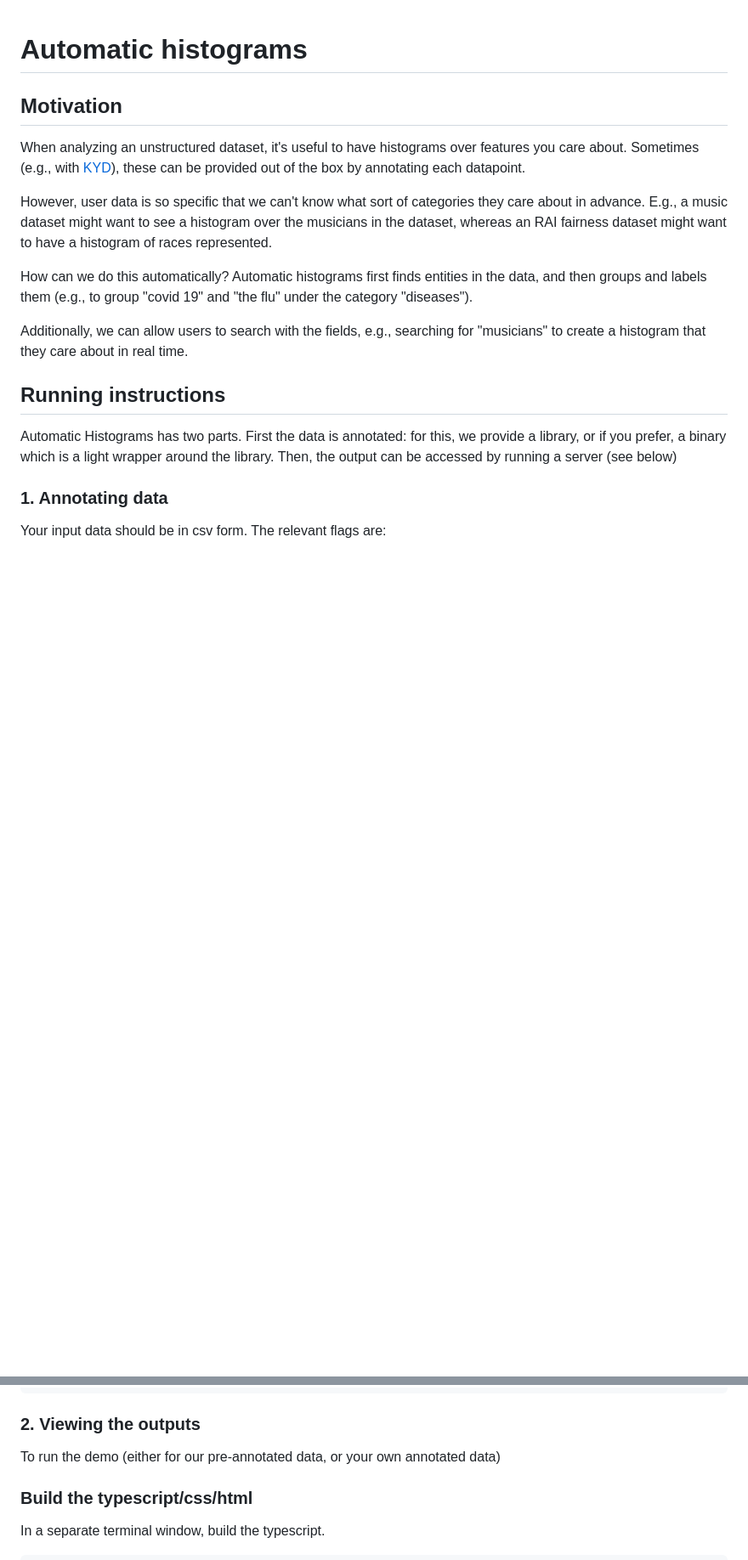
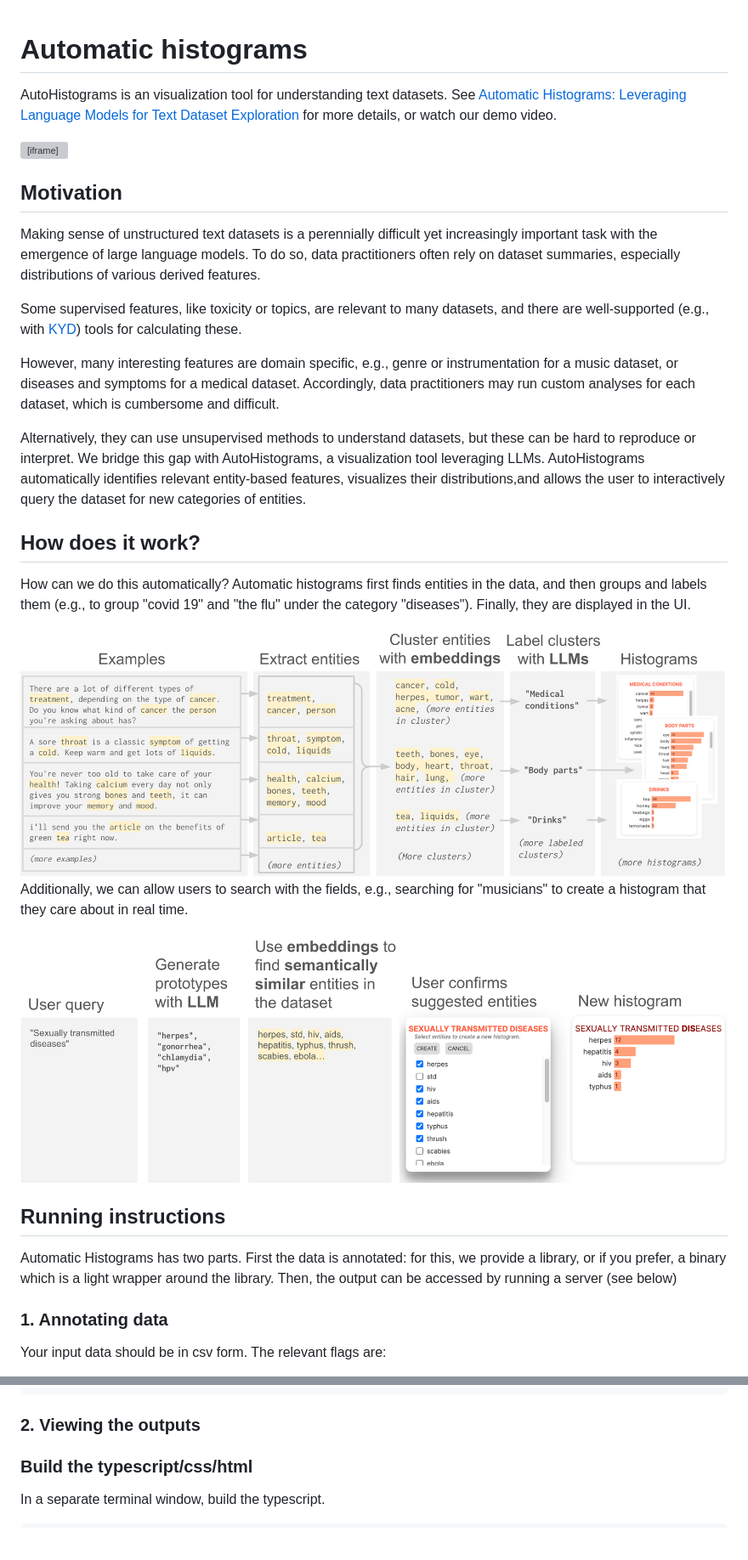
Before and after one commit to PAIR-code/auto-histograms, a Markdown page: README.md, 2 parts joined by grey strips. Shown: that part at 85% size. Rendered like a GitHub page; pictures changed too: static_images/steps.png (added), static_images/steps_new_histogram.png (added); blank space fills up the shorter version; grey boxes are pictures that could not be loaded.

````diff
--- a/README.md
+++ b/README.md
@@ -1,22 +1,33 @@
 # Automatic histograms
 
+
+AutoHistograms is an visualization tool for understanding text datasets. See [Automatic Histograms: Leveraging Language Models for Text Dataset Exploration
+](https://arxiv.org/abs/2402.14880) for more details, or watch our demo video.
+
+<iframe src="https://www.youtube.com/embed/EugsRaGUAYc" width="900" height="480" allow="autoplay; encrypted-media"></iframe>
+
 ## Motivation
+Making sense of unstructured text datasets is a perennially difficult yet increasingly important task with the emergence of large language models. To do so, data practitioners often rely on dataset summaries, especially distributions of various derived features.
 
-When analyzing an unstructured dataset, it's useful to have histograms over
-features you care about. Sometimes (e.g., with [KYD](https://knowyourdata.withgoogle.com/)), these can be provided out of the
-box by annotating each datapoint.
+Some supervised features, like toxicity or topics, are relevant to many datasets, and there are well-supported  (e.g., with [KYD](https://knowyourdata.withgoogle.com/)) tools for calculating these.
 
-However, user data is so specific that we can't know what sort of categories
-they care about in advance. E.g., a music dataset might want to see a histogram
-over the musicians in the dataset, whereas an RAI fairness dataset might want to
-have a histogram of races represented.
+However, many interesting features are domain specific, e.g., genre or instrumentation for a music dataset, or diseases and symptoms for a medical dataset. Accordingly, data practitioners may run custom analyses for each dataset, which is cumbersome and difficult.
 
+Alternatively, they can use unsupervised methods to understand datasets, but these can be hard to reproduce or interpret. We bridge this gap with AutoHistograms, a visualization tool leveraging LLMs. AutoHistograms automatically identifies relevant entity-based features, visualizes their distributions,and allows the user to interactively query the dataset for new categories of entities.
+
+
+## How does it work?
 How can we do this automatically? Automatic histograms first finds entities in
 the data, and then groups and labels them (e.g., to group "covid 19" and
-"the flu" under the category "diseases").
+"the flu" under the category "diseases"). Finally, they are displayed in the UI.
+
+<img src="static_images/steps.png" alt="Steps of the AutoHistograms pipeline" width="900"/>
 
 Additionally, we can allow users to search with the fields, e.g., searching for
 "musicians" to create a histogram that they care about in real time.
+
+<img src="static_images/steps_new_histogram.png" alt="Steps to create a new distribution" width="900"/>
+
 
 ## Running instructions
 
@@ -53,7 +64,6 @@ This can also be run programmatically from python (see `run.py`):
 
 ### 2. Viewing the outputs
 
-To run the demo (either for our pre-annotated data, or your own annotated data)
 ### Build the typescript/css/html
 In a separate terminal window, build the typescript.
 ```
````
Also changed, not shown: CONTRIBUTING.md (renamed from CONTRBUTING.md), 5 other files.
